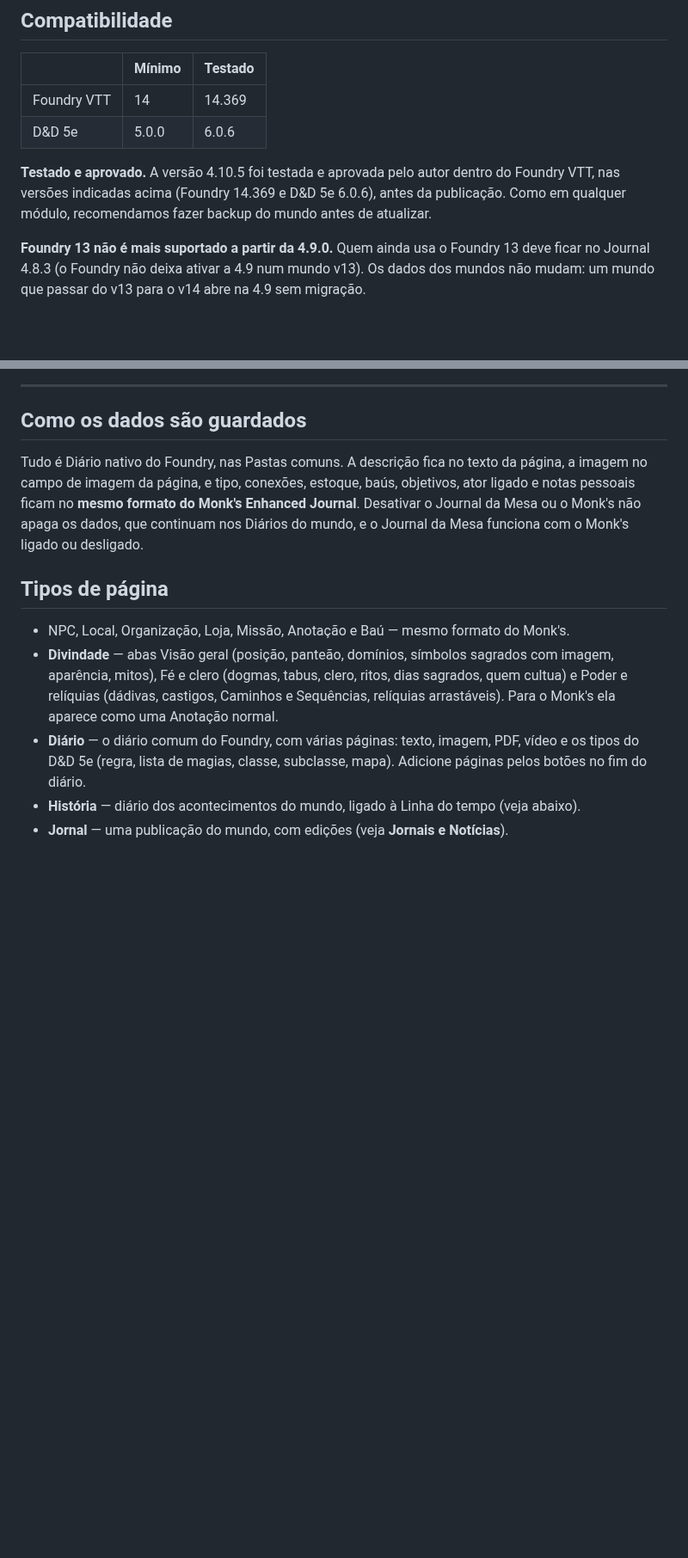
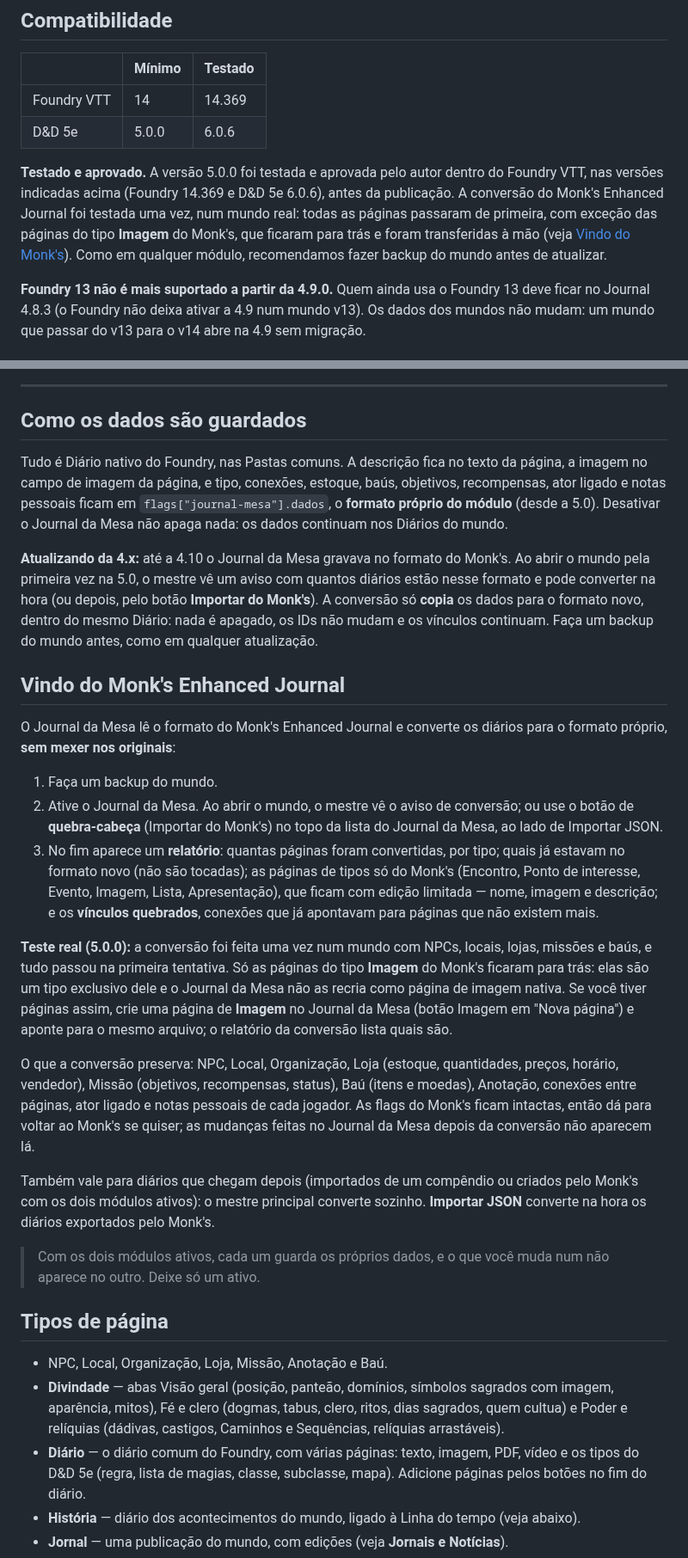
Before and after one commit to Daphenius/journal-mesa, a Markdown page: README.md, 2 parts joined by grey strips. Shown at 86% size. Drawn GitHub-style; blank space fills up the shorter version.

```diff
--- a/README.md
+++ b/README.md
@@ -44,7 +45,7 @@ Clique numa imagem para ver em tamanho maior.
 | Foundry VTT | 14 | 14.369 |
 | D&D 5e | 5.0.0 | 6.0.6 |
 
-**Testado e aprovado.** A versão 4.10.5 foi testada e aprovada pelo autor dentro do Foundry VTT, nas versões indicadas acima (Foundry 14.369 e D&D 5e 6.0.6), antes da publicação. Como em qualquer módulo, recomendamos fazer backup do mundo antes de atualizar.
+**Testado e aprovado.** A versão 5.0.0 foi testada e aprovada pelo autor dentro do Foundry VTT, nas versões indicadas acima (Foundry 14.369 e D&D 5e 6.0.6), antes da publicação. A conversão do Monk's Enhanced Journal foi testada uma vez, num mundo real: todas as páginas passaram de primeira, com exceção das páginas do tipo **Imagem** do Monk's, que ficaram para trás e foram transferidas à mão (veja [Vindo do Monk's](#vindo-do-monks-enhanced-journal)). Como em qualquer módulo, recomendamos fazer backup do mundo antes de atualizar.
 
 **Foundry 13 não é mais suportado a partir da 4.9.0.** Quem ainda usa o Foundry 13 deve ficar no Journal 4.8.3 (o Foundry não deixa ativar a 4.9 num mundo v13). Os dados dos mundos não mudam: um mundo que passar do v13 para o v14 abre na 4.9 sem migração.
 
@@ -99,12 +100,30 @@ Para relatar um problema, inclua:
 
 ## Como os dados são guardados
 
-Tudo é Diário nativo do Foundry, nas Pastas comuns. A descrição fica no texto da página, a imagem no campo de imagem da página, e tipo, conexões, estoque, baús, objetivos, ator ligado e notas pessoais ficam no **mesmo formato do Monk's Enhanced Journal**. Desativar o Journal da Mesa ou o Monk's não apaga os dados, que continuam nos Diários do mundo, e o Journal da Mesa funciona com o Monk's ligado ou desligado.
+Tudo é Diário nativo do Foundry, nas Pastas comuns. A descrição fica no texto da página, a imagem no campo de imagem da página, e tipo, conexões, estoque, baús, objetivos, recompensas, ator ligado e notas pessoais ficam em `flags["journal-mesa"].dados`, o **formato próprio do módulo** (desde a 5.0). Desativar o Journal da Mesa não apaga nada: os dados continuam nos Diários do mundo.
+
+**Atualizando da 4.x:** até a 4.10 o Journal da Mesa gravava no formato do Monk's. Ao abrir o mundo pela primeira vez na 5.0, o mestre vê um aviso com quantos diários estão nesse formato e pode converter na hora (ou depois, pelo botão **Importar do Monk's**). A conversão só **copia** os dados para o formato novo, dentro do mesmo Diário: nada é apagado, os IDs não mudam e os vínculos continuam. Faça um backup do mundo antes, como em qualquer atualização.
+
+## Vindo do Monk's Enhanced Journal
+
+O Journal da Mesa lê o formato do Monk's Enhanced Journal e converte os diários para o formato próprio, **sem mexer nos originais**:
+
+1. Faça um backup do mundo.
+2. Ative o Journal da Mesa. Ao abrir o mundo, o mestre vê o aviso de conversão; ou use o botão de **quebra-cabeça** (Importar do Monk's) no topo da lista do Journal da Mesa, ao lado de Importar JSON.
+3. No fim aparece um **relatório**: quantas páginas foram convertidas, por tipo; quais já estavam no formato novo (não são tocadas); as páginas de tipos só do Monk's (Encontro, Ponto de interesse, Evento, Imagem, Lista, Apresentação), que ficam com edição limitada — nome, imagem e descrição; e os **vínculos quebrados**, conexões que já apontavam para páginas que não existem mais.
+
+**Teste real (5.0.0):** a conversão foi feita uma vez num mundo com NPCs, locais, lojas, missões e baús, e tudo passou na primeira tentativa. Só as páginas do tipo **Imagem** do Monk's ficaram para trás: elas são um tipo exclusivo dele e o Journal da Mesa não as recria como página de imagem nativa. Se você tiver páginas assim, crie uma página de **Imagem** no Journal da Mesa (botão Imagem em "Nova página") e aponte para o mesmo arquivo; o relatório da conversão lista quais são.
+
+O que a conversão preserva: NPC, Local, Organização, Loja (estoque, quantidades, preços, horário, vendedor), Missão (objetivos, recompensas, status), Baú (itens e moedas), Anotação, conexões entre páginas, ator ligado e notas pessoais de cada jogador. As flags do Monk's ficam intactas, então dá para voltar ao Monk's se quiser; as mudanças feitas no Journal da Mesa depois da conversão não aparecem lá.
+
+Também vale para diários que chegam depois (importados de um compêndio ou criados pelo Monk's com os dois módulos ativos): o mestre principal converte sozinho. **Importar JSON** converte na hora os diários exportados pelo Monk's.
+
+> Com os dois módulos ativos, cada um guarda os próprios dados, e o que você muda num não aparece no outro. Deixe só um ativo.
 
 ## Tipos de página
 
-- NPC, Local, Organização, Loja, Missão, Anotação e Baú — mesmo formato do Monk's.
-- **Divindade** — abas Visão geral (posição, panteão, domínios, símbolos sagrados com imagem, aparência, mitos), Fé e clero (dogmas, tabus, clero, ritos, dias sagrados, quem cultua) e Poder e relíquias (dádivas, castigos, Caminhos e Sequências, relíquias arrastáveis). Para o Monk's ela aparece como uma Anotação normal.
+- NPC, Local, Organização, Loja, Missão, Anotação e Baú.
+- **Divindade** — abas Visão geral (posição, panteão, domínios, símbolos sagrados com imagem, aparência, mitos), Fé e clero (dogmas, tabus, clero, ritos, dias sagrados, quem cultua) e Poder e relíquias (dádivas, castigos, Caminhos e Sequências, relíquias arrastáveis).
 - **Diário** — o diário comum do Foundry, com várias páginas: texto, imagem, PDF, vídeo e os tipos do D&D 5e (regra, lista de magias, classe, subclasse, mapa). Adicione páginas pelos botões no fim do diário.
 - **História** — diário dos acontecimentos do mundo, ligado à Linha do tempo (veja abaixo).
 - **Jornal** — uma publicação do mundo, com edições (veja **Jornais e Notícias**).
```
Also changed, not shown: other parts of README.md (+10 -8 lines), CHANGELOG.md (+11 -0 lines), docs/screenshot.png, 10 other files.
